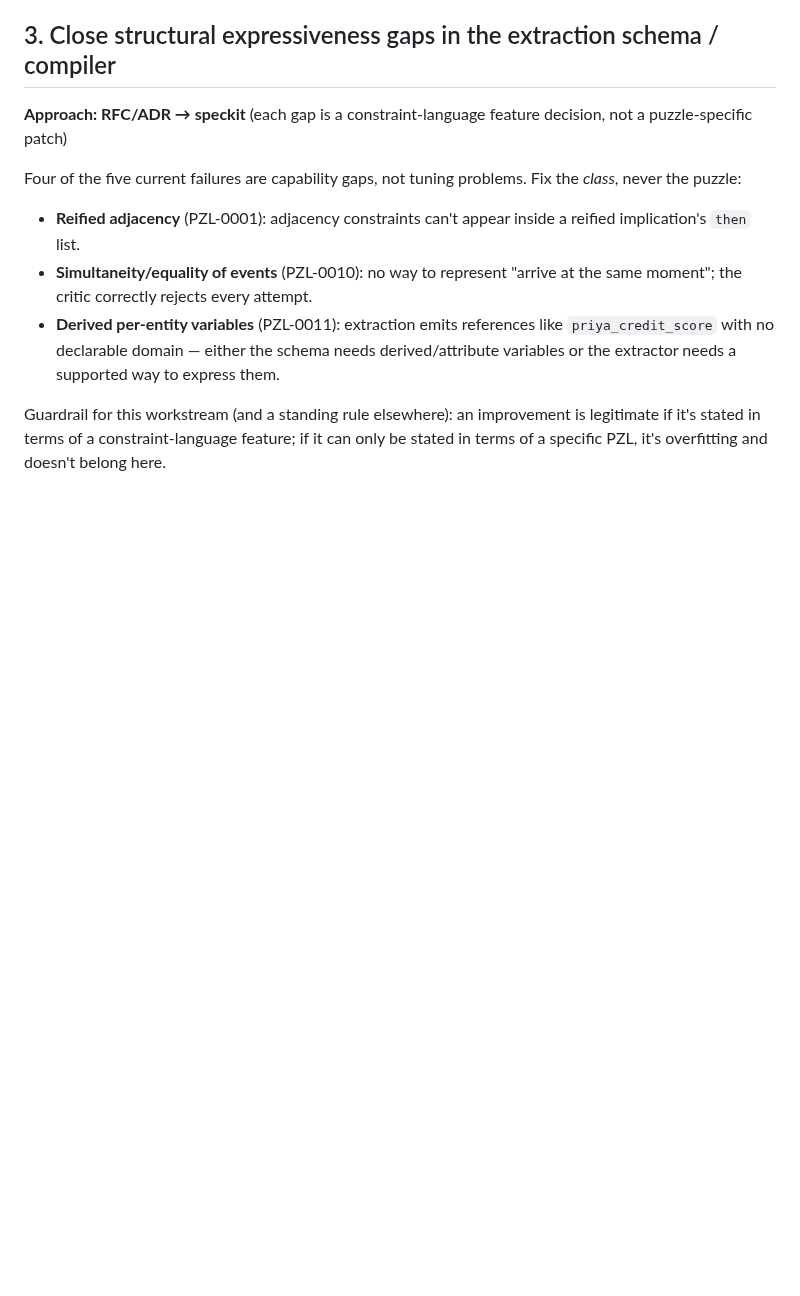
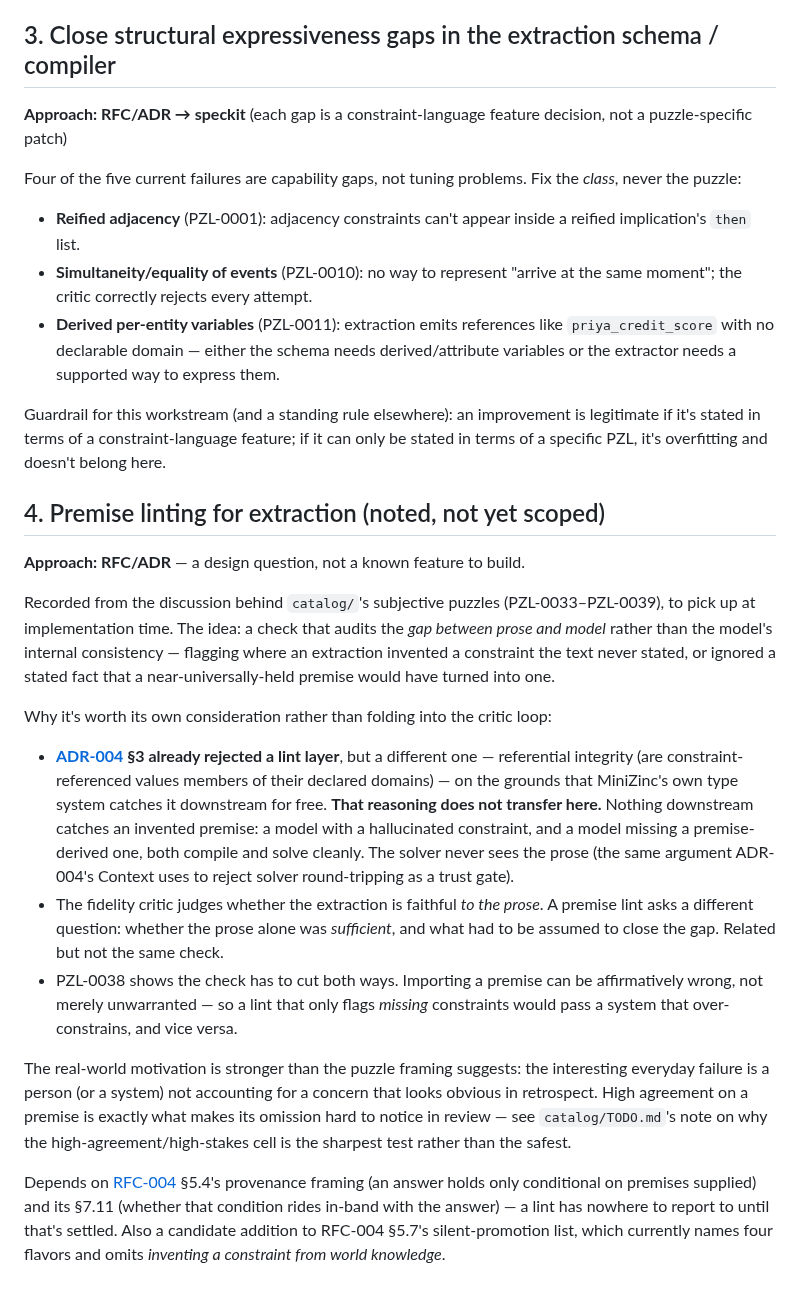
Before and after one commit to akollegger/zebra-space, a Markdown page: TODO.md, the part around the change. Drawn GitHub-style; blank space fills up the shorter version.

Commit message:
TODO: note premise linting for extraction as a future work unit
Recorded from the subjective-puzzle discussion, to pick up at
implementation time rather than now. The idea is a check on the gap
between prose and model -- did the extraction invent a constraint the
text never stated, or ignore a stated fact a near-universal premise
would have turned into one.

Worth its own item because ADR-004 §3 already rejected a lint layer,
but a different one: referential integrity, on the grounds MiniZinc
catches it downstream for free. That reasoning does not transfer. A
model with a hallucinated constraint and a model missing a
premise-derived one both compile and solve cleanly, and the solver
never sees the prose. PZL-0038 also shows the check has to cut both
ways, since importing a premise can be affirmatively wrong.

Co-Authored-By: Claude Opus 5 (1M context) <noreply@anthropic.com>

```diff
--- a/TODO.md
+++ b/TODO.md
@@ -64,3 +64,19 @@ Four of the five current failures are capability gaps, not tuning problems. Fix
 - **Derived per-entity variables** (PZL-0011): extraction emits references like `priya_credit_score` with no declarable domain — either the schema needs derived/attribute variables or the extractor needs a supported way to express them.
 
 Guardrail for this workstream (and a standing rule elsewhere): an improvement is legitimate if it's stated in terms of a constraint-language feature; if it can only be stated in terms of a specific PZL, it's overfitting and doesn't belong here.
+
+## 4. Premise linting for extraction (noted, not yet scoped)
+
+**Approach: RFC/ADR** — a design question, not a known feature to build.
+
+Recorded from the discussion behind `catalog/`'s subjective puzzles (PZL-0033–PZL-0039), to pick up at implementation time. The idea: a check that audits the *gap between prose and model* rather than the model's internal consistency — flagging where an extraction invented a constraint the text never stated, or ignored a stated fact that a near-universally-held premise would have turned into one.
+
+Why it's worth its own consideration rather than folding into the critic loop:
+
+- **[ADR-004](design/adr/ADR-004-llm-extraction-critic-loop.md) §3 already rejected a lint layer**, but a different one — referential integrity (are constraint-referenced values members of their declared domains) — on the grounds that MiniZinc's own type system catches it downstream for free. **That reasoning does not transfer here.** Nothing downstream catches an invented premise: a model with a hallucinated constraint, and a model missing a premise-derived one, both compile and solve cleanly. The solver never sees the prose (the same argument ADR-004's Context uses to reject solver round-tripping as a trust gate).
+- The fidelity critic judges whether the extraction is faithful *to the prose*. A premise lint asks a different question: whether the prose alone was *sufficient*, and what had to be assumed to close the gap. Related but not the same check.
+- PZL-0038 shows the check has to cut both ways. Importing a premise can be affirmatively wrong, not merely unwarranted — so a lint that only flags *missing* constraints would pass a system that over-constrains, and vice versa.
+
+The real-world motivation is stronger than the puzzle framing suggests: the interesting everyday failure is a person (or a system) not accounting for a concern that looks obvious in retrospect. High agreement on a premise is exactly what makes its omission hard to notice in review — see `catalog/TODO.md`'s note on why the high-agreement/high-stakes cell is the sharpest test rather than the safest.
+
+Depends on [RFC-004](design/rfc/RFC-004-computational-decision-making.md) §5.4's provenance framing (an answer holds only conditional on premises supplied) and its §7.11 (whether that condition rides in-band with the answer) — a lint has nowhere to report to until that's settled. Also a candidate addition to RFC-004 §5.7's silent-promotion list, which currently names four flavors and omits *inventing a constraint from world knowledge*.
```
